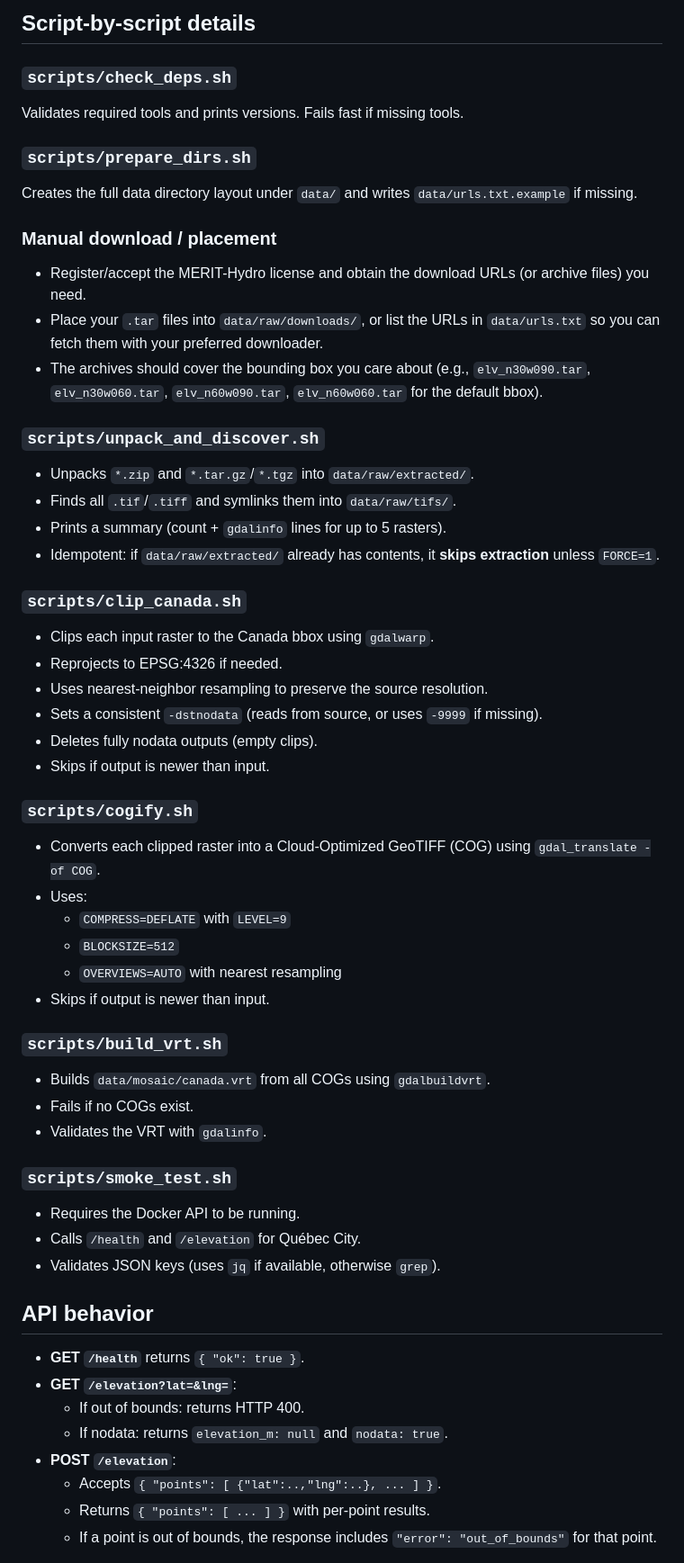
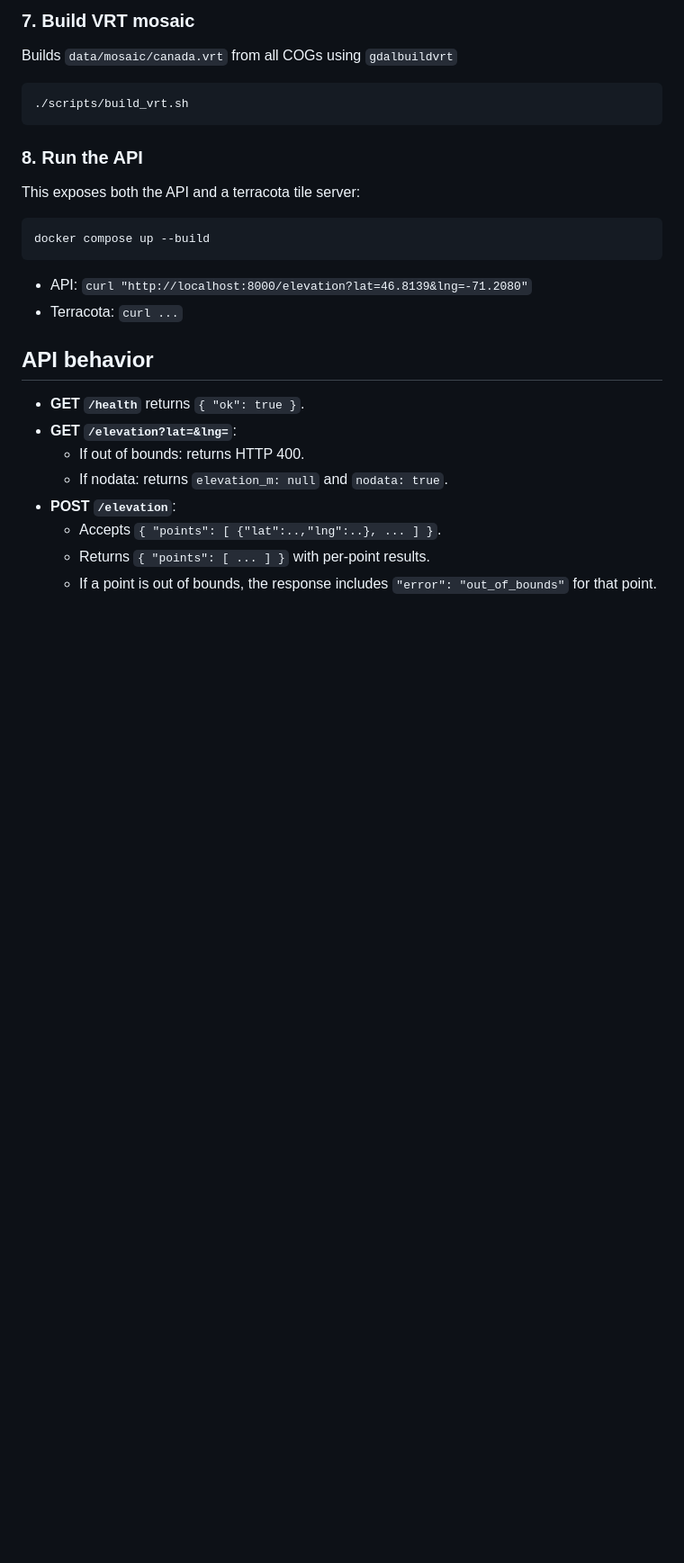
Before and after one commit to phildionne/merit-api, a Markdown page: README.md, the part around one of its changes. Shown at 90% size. Rendered like a GitHub page; blank space fills up the shorter version.

````diff
--- a/README.md
+++ b/README.md
@@ -85,56 +82,22 @@ Used by the clip script, configurable via env vars:
 
-## Script-by-script details
+### 7. Build VRT mosaic
 
-### `scripts/check_deps.sh`
+Builds `data/mosaic/canada.vrt` from all COGs using `gdalbuildvrt`
 
-Validates required tools and prints versions. Fails fast if missing tools.
+```bash
+./scripts/build_vrt.sh
+```
 
-### `scripts/prepare_dirs.sh`
+### 8. Run the API
 
-Creates the full data directory layout under `data/` and writes `data/urls.txt.example` if missing.
+This exposes both the API and a terracota tile server:
 
-### Manual download / placement
+```bash
+docker compose up --build
+```
 
-- Register/accept the MERIT-Hydro license and obtain the download URLs (or archive files) you need.
-- Place your `.tar` files into `data/raw/downloads/`, or list the URLs in `data/urls.txt` so you can fetch them with your preferred downloader.
-- The archives should cover the bounding box you care about (e.g., `elv_n30w090.tar`, `elv_n30w060.tar`, `elv_n60w090.tar`, `elv_n60w060.tar` for the default bbox).
-
-### `scripts/unpack_and_discover.sh`
-
-- Unpacks `*.zip` and `*.tar.gz`/`*.tgz` into `data/raw/extracted/`.
-- Finds all `.tif`/`.tiff` and symlinks them into `data/raw/tifs/`.
-- Prints a summary (count + `gdalinfo` lines for up to 5 rasters).
-- Idempotent: if `data/raw/extracted/` already has contents, it **skips extraction** unless `FORCE=1`.
-
-### `scripts/clip_canada.sh`
-
-- Clips each input raster to the Canada bbox using `gdalwarp`.
-- Reprojects to EPSG:4326 if needed.
-- Uses nearest-neighbor resampling to preserve the source resolution.
-- Sets a consistent `-dstnodata` (reads from source, or uses `-9999` if missing).
-- Deletes fully nodata outputs (empty clips).
-- Skips if output is newer than input.
-
-### `scripts/cogify.sh`
-
-- Converts each clipped raster into a Cloud-Optimized GeoTIFF (COG) using `gdal_translate -of COG`.
-- Uses:
-  - `COMPRESS=DEFLATE` with `LEVEL=9`
-  - `BLOCKSIZE=512`
-  - `OVERVIEWS=AUTO` with nearest resampling
-- Skips if output is newer than input.
-
-### `scripts/build_vrt.sh`
-
-- Builds `data/mosaic/canada.vrt` from all COGs using `gdalbuildvrt`.
-- Fails if no COGs exist.
-- Validates the VRT with `gdalinfo`.
-
-### `scripts/smoke_test.sh`
-
-- Requires the Docker API to be running.
-- Calls `/health` and `/elevation` for Québec City.
-- Validates JSON keys (uses `jq` if available, otherwise `grep`).
+- API: `curl "http://localhost:8000/elevation?lat=46.8139&lng=-71.2080"`
+- Terracota: `curl ...`
 
 ## API behavior
 
````
Also changed, not shown: other parts of README.md (+49 -51 lines).
